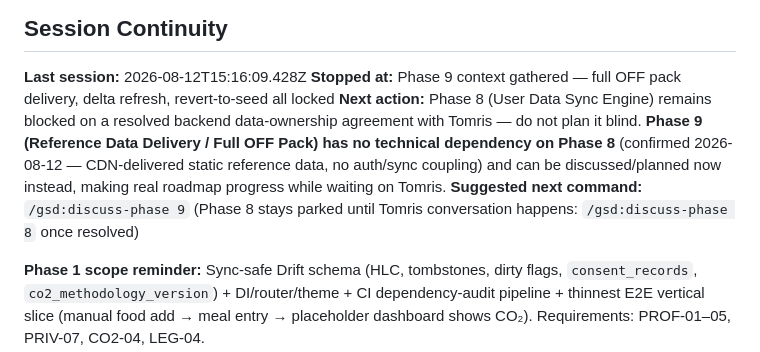
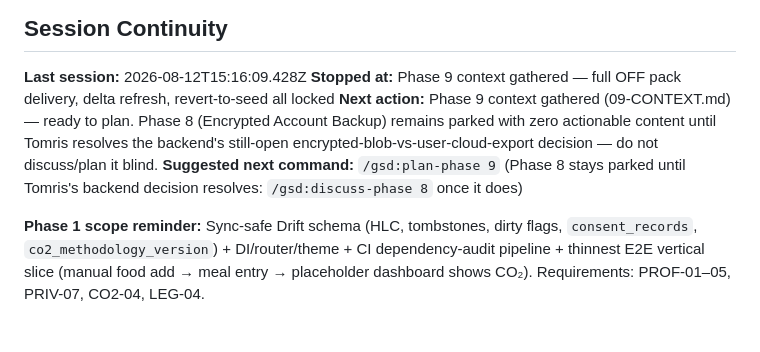
Before and after one commit to ReduceCO2Now-com/co2-diet-app, a Markdown page: .planning/STATE.md, the part around the change. Rendered like a GitHub page; blank space fills up the shorter version.

Commit message:
docs(state): point next action at plan-phase 9

```diff
--- a/.planning/STATE.md
+++ b/.planning/STATE.md
@@ -160,8 +160,8 @@ See: `.planning/PROJECT.md` (updated 2026-07-16)
 
 **Last session:** 2026-08-12T15:16:09.428Z
 **Stopped at:** Phase 9 context gathered — full OFF pack delivery, delta refresh, revert-to-seed all locked
-**Next action:** Phase 8 (User Data Sync Engine) remains blocked on a resolved backend data-ownership agreement with Tomris — do not plan it blind. **Phase 9 (Reference Data Delivery / Full OFF Pack) has no technical dependency on Phase 8** (confirmed 2026-08-12 — CDN-delivered static reference data, no auth/sync coupling) and can be discussed/planned now instead, making real roadmap progress while waiting on Tomris.
-**Suggested next command:** `/gsd:discuss-phase 9` (Phase 8 stays parked until Tomris conversation happens: `/gsd:discuss-phase 8` once resolved)
+**Next action:** Phase 9 context gathered (09-CONTEXT.md) — ready to plan. Phase 8 (Encrypted Account Backup) remains parked with zero actionable content until Tomris resolves the backend's still-open encrypted-blob-vs-user-cloud-export decision — do not discuss/plan it blind.
+**Suggested next command:** `/gsd:plan-phase 9` (Phase 8 stays parked until Tomris's backend decision resolves: `/gsd:discuss-phase 8` once it does)
 
 **Phase 1 scope reminder:** Sync-safe Drift schema (HLC, tombstones, dirty flags, `consent_records`, `co2_methodology_version`) + DI/router/theme + CI dependency-audit pipeline + thinnest E2E vertical slice (manual food add → meal entry → placeholder dashboard shows CO₂). Requirements: PROF-01–05, PRIV-07, CO2-04, LEG-04.
 
```
